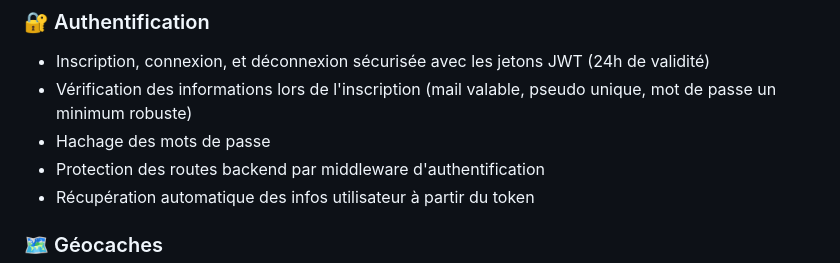
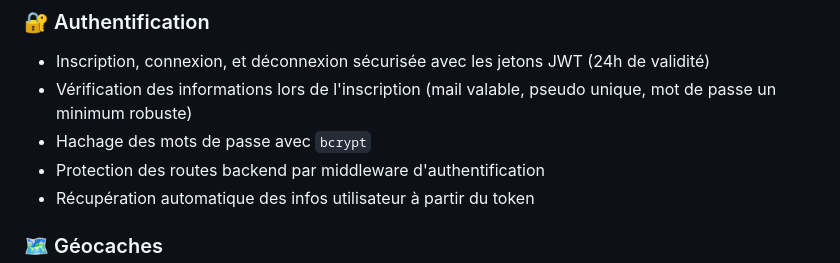
Before and after one commit to elisa943/geocaching, a Markdown page: README.md, the part around the change. GitHub-like rendering.

```diff
--- a/README.md
+++ b/README.md
@@ -15,7 +15,7 @@ L'objectif de ce projet est de proposer une application permettant aux utilisate
 ### 🔐 Authentification
 - Inscription, connexion, et déconnexion sécurisée avec les jetons JWT (24h de validité)
 - Vérification des informations lors de l'inscription (mail valable, pseudo unique, mot de passe un minimum robuste)
-- Hachage des mots de passe
+- Hachage des mots de passe avec `bcrypt`
 - Protection des routes backend par middleware d'authentification
 - Récupération automatique des infos utilisateur à partir du token
 
```
